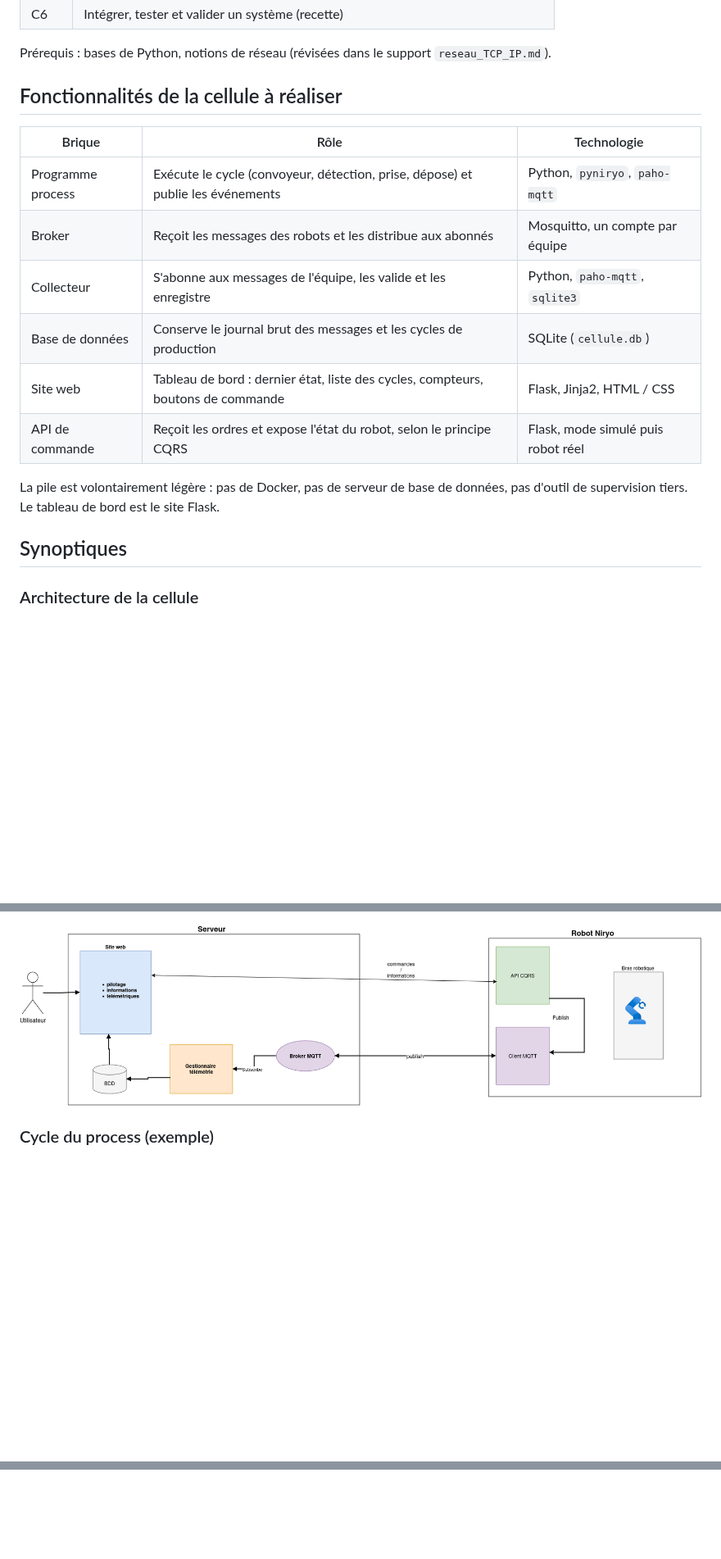
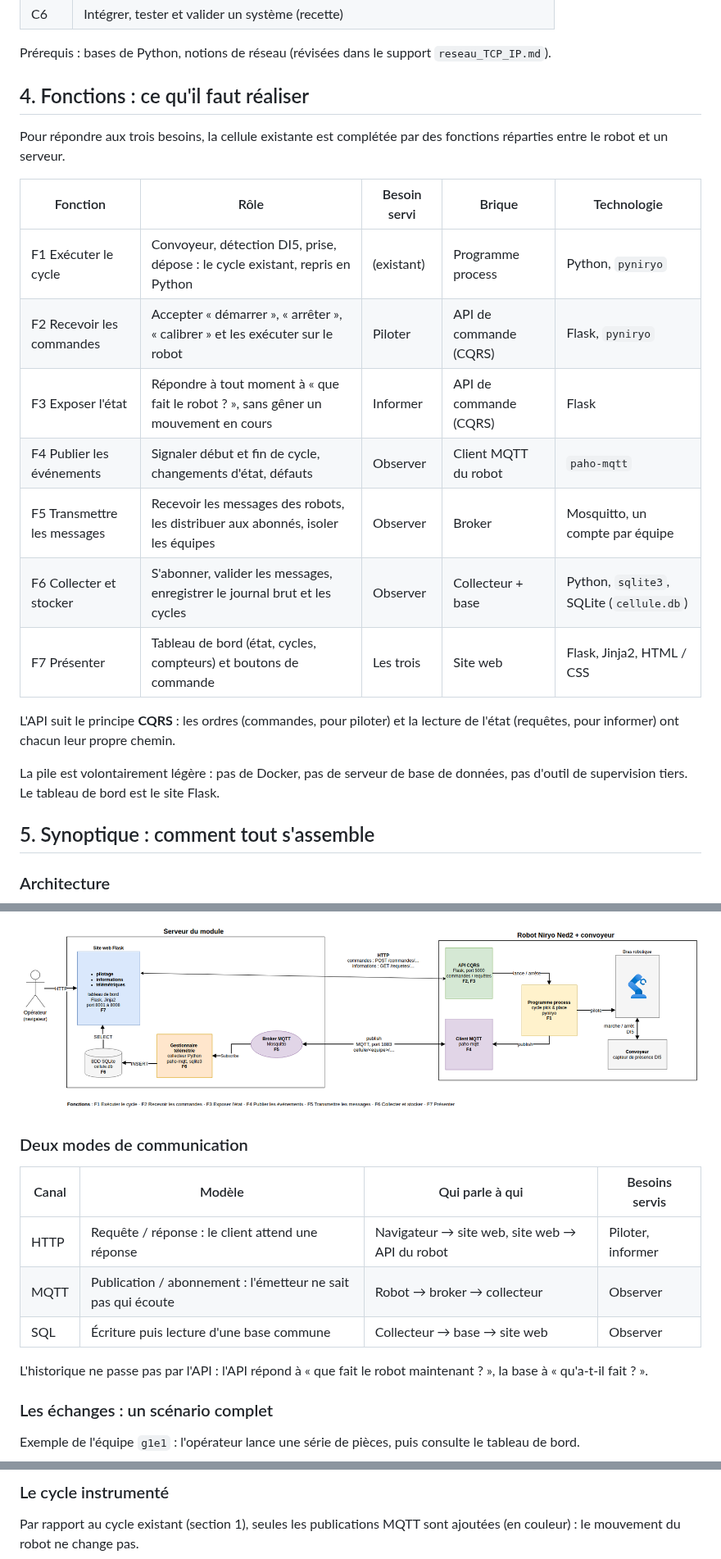
Before and after one commit to fabrice1618/niryo2, a Markdown page: README.md, 3 parts joined by grey strips. Shown at 82% size. Drawn GitHub-style; pictures changed too: robot_niryo-architecture.drawio.png; blank space fills up the shorter version.

````diff
--- a/README.md
+++ b/README.md
@@ -37,21 +94,26 @@ Le responsable de production veut superviser la cellule sans être à côté du
 Prérequis : bases de Python, notions de réseau (révisées dans le support `reseau_TCP_IP.md`).
 
 
-## Fonctionnalités de la cellule à réaliser
+## 4. Fonctions : ce qu'il faut réaliser
 
-| Brique | Rôle | Technologie |
-|--------|------|-------------|
-| Programme process | Exécute le cycle (convoyeur, détection, prise, dépose) et publie les événements | Python, `pyniryo`, `paho-mqtt` |
-| Broker | Reçoit les messages des robots et les distribue aux abonnés | Mosquitto, un compte par équipe |
-| Collecteur | S'abonne aux messages de l'équipe, les valide et les enregistre | Python, `paho-mqtt`, `sqlite3` |
-| Base de données | Conserve le journal brut des messages et les cycles de production | SQLite (`cellule.db`) |
-| Site web | Tableau de bord : dernier état, liste des cycles, compteurs, boutons de commande | Flask, Jinja2, HTML / CSS |
-| API de commande | Reçoit les ordres et expose l'état du robot, selon le principe CQRS | Flask, mode simulé puis robot réel |
+Pour répondre aux trois besoins, la cellule existante est complétée par des fonctions réparties entre le robot et un serveur.
+
+| Fonction | Rôle | Besoin servi | Brique | Technologie |
+|----------|------|--------------|--------|-------------|
+| F1 Exécuter le cycle | Convoyeur, détection DI5, prise, dépose : le cycle existant, repris en Python | (existant) | Programme process | Python, `pyniryo` |
+| F2 Recevoir les commandes | Accepter « démarrer », « arrêter », « calibrer » et les exécuter sur le robot | Piloter | API de commande (CQRS) | Flask, `pyniryo` |
+| F3 Exposer l'état | Répondre à tout moment à « que fait le robot ? », sans gêner un mouvement en cours | Informer | API de commande (CQRS) | Flask |
+| F4 Publier les événements | Signaler début et fin de cycle, changements d'état, défauts | Observer | Client MQTT du robot | `paho-mqtt` |
+| F5 Transmettre les messages | Recevoir les messages des robots, les distribuer aux abonnés, isoler les équipes | Observer | Broker | Mosquitto, un compte par équipe |
+| F6 Collecter et stocker | S'abonner, valider les messages, enregistrer le journal brut et les cycles | Observer | Collecteur + base | Python, `sqlite3`, SQLite (`cellule.db`) |
+| F7 Présenter | Tableau de bord (état, cycles, compteurs) et boutons de commande | Les trois | Site web | Flask, Jinja2, HTML / CSS |
+
+L'API suit le principe **CQRS** : les ordres (commandes, pour piloter) et la lecture de l'état (requêtes, pour informer) ont chacun leur propre chemin.
 
 La pile est volontairement légère : pas de Docker, pas de serveur de base de données, pas d'outil de supervision tiers. Le tableau de bord est le site Flask.
 
 
-## Synoptiques
+## 5. Synoptique : comment tout s'assemble
 
-### Architecture de la cellule
+### Architecture
 
@@ -80,4 +121,17 @@ flowchart TB
 
 ![Architecture de la cellule](robot_niryo-architecture.drawio.png)
 
-### Cycle du process (exemple)
+### Deux modes de communication
+
+| Canal | Modèle | Qui parle à qui | Besoins servis |
+|-------|--------|-----------------|----------------|
+| HTTP | Requête / réponse : le client attend une réponse | Navigateur → site web, site web → API du robot | Piloter, informer |
+| MQTT | Publication / abonnement : l'émetteur ne sait pas qui écoute | Robot → broker → collecteur | Observer |
+| SQL | Écriture puis lecture d'une base commune | Collecteur → base → site web | Observer |
+
+L'historique ne passe pas par l'API : l'API répond à « que fait le robot maintenant ? », la base à « qu'a-t-il fait ? ».
+
+### Les échanges : un scénario complet
+
+Exemple de l'équipe `g1e1` : l'opérateur lance une série de pièces, puis consulte le tableau de bord.
+
@@ -84,3 +180,6 @@ flowchart TB
+### Le cycle instrumenté
+
+Par rapport au cycle existant (section 1), seules les publications MQTT sont ajoutées (en couleur) : le mouvement du robot ne change pas.
 
 ```mermaid
 %%{init: {"flowchart": {"rankSpacing": 22, "nodeSpacing": 30}}}%%
````
Also changed, not shown: other parts of README.md (+137 -74 lines), 2 other files.
